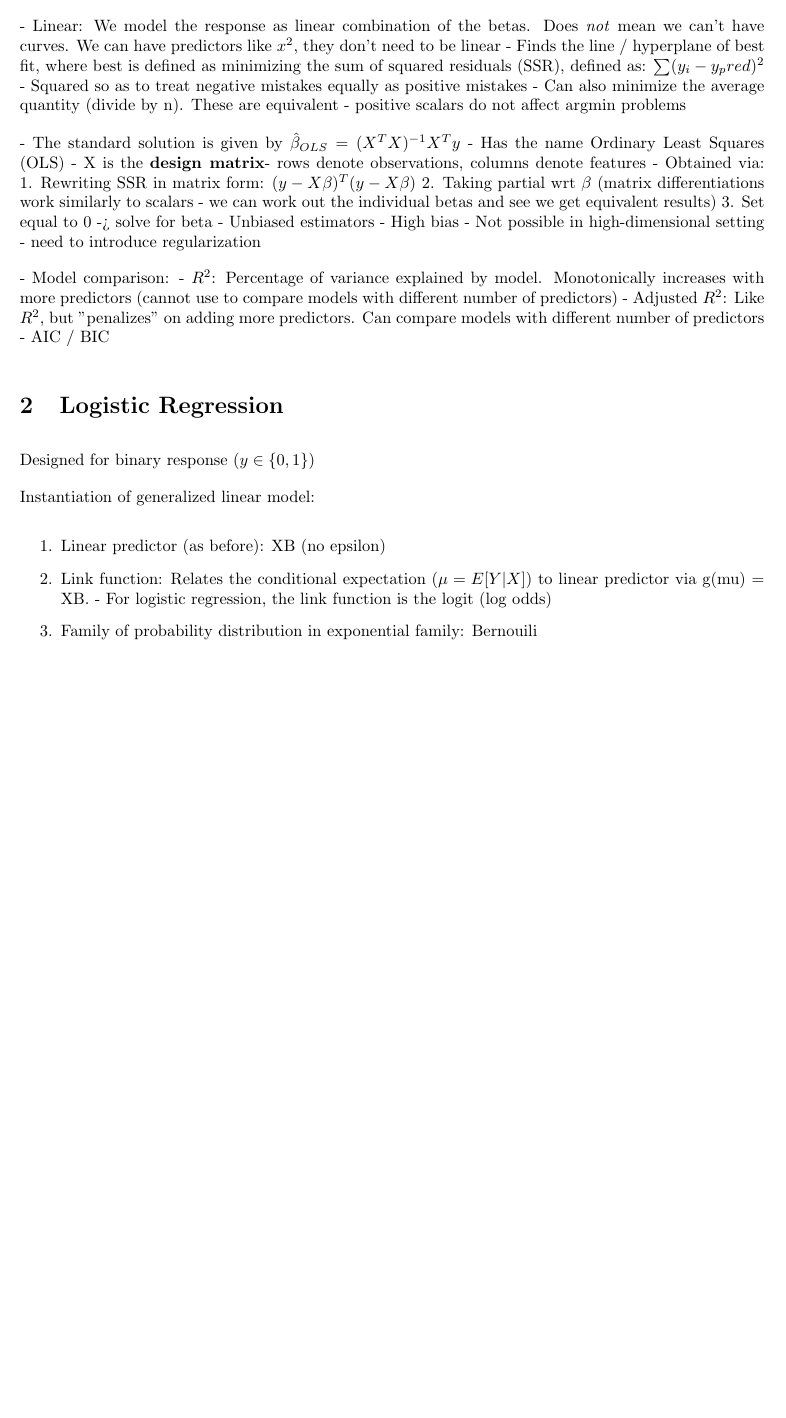
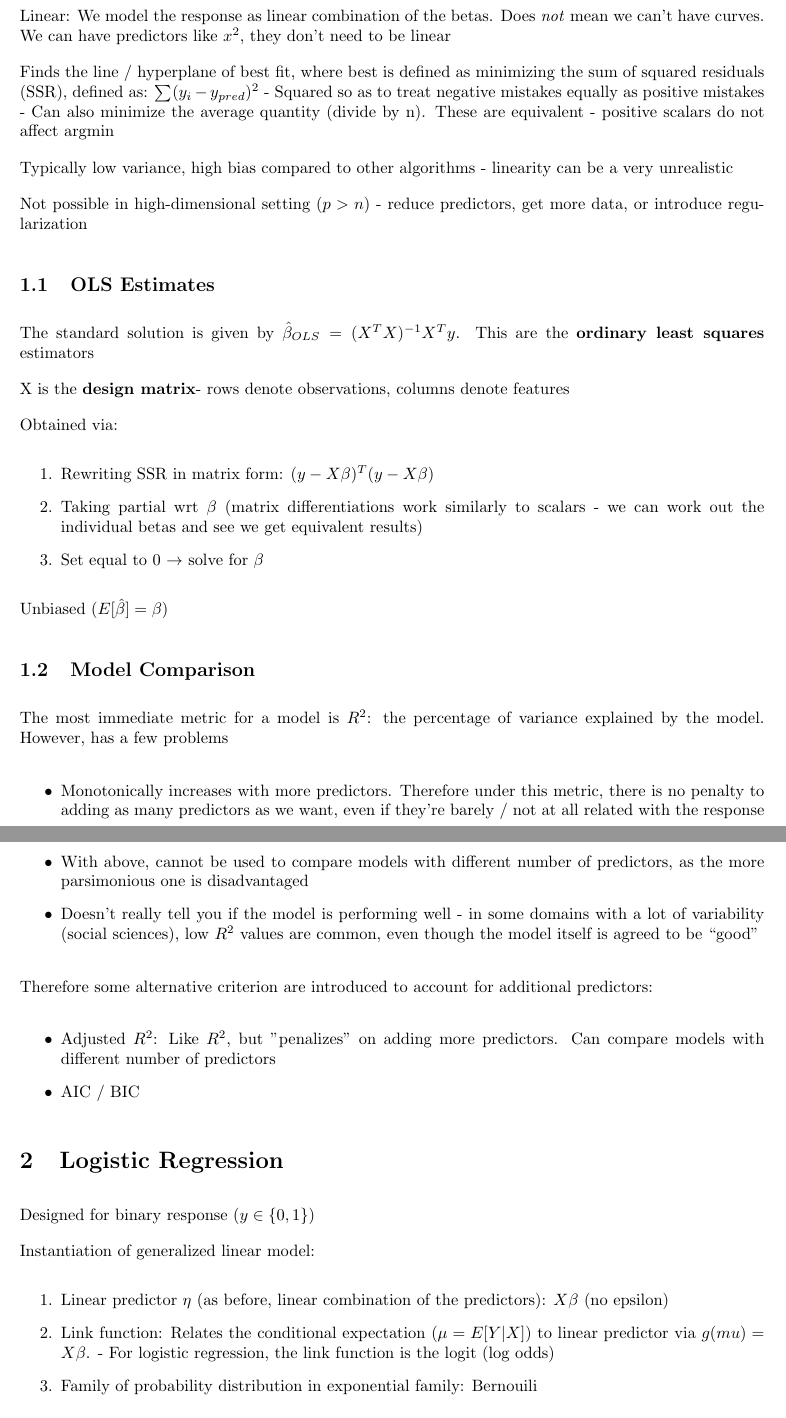
Before and after one commit to cjuracek/refresher, a LaTeX document (models.tex): part of page 1 of 3 before the commit and two parts of pages 1 and 2 of 4 after it, the two joined at a grey line, cut so that both start at the same text, the shorter picture padded with empty space. Compiled offline with pdfLaTeX.

Commit message:
Continued work on linear regression

```diff
--- a/models.tex
+++ b/models.tex
@@ -16,26 +16,46 @@
 		- They all have the same variance (identially distributed)
 		- There is no covariance between the errors (independently distributed)
 
-- Linear: We model the response as linear combination of the betas. Does \textit{not} mean we can't have curves. We can have predictors like $x^2$, they don't need to be linear
-- Finds the line / hyperplane of best fit, where best is defined as minimizing the sum of squared residuals (SSR), defined as: $\sum (y_i - y_pred) ^ 2$
+Linear: We model the response as linear combination of the betas. Does \textit{not} mean we can't have curves. We can have predictors like $x^2$, they don't need to be linear
+
+Finds the line / hyperplane of best fit, where best is defined as minimizing the sum of squared residuals (SSR), defined as: $\sum (y_i - y_{pred}) ^ 2$
 	- Squared so as to treat negative mistakes equally as positive mistakes
-	- Can also minimize the average quantity (divide by n). These are equivalent - positive scalars do not affect argmin problems
+	- Can also minimize the average quantity (divide by n). These are equivalent - positive scalars do not affect argmin
 
-- The standard solution is given by $\hat{\beta}_{OLS} = (X^T X)^{-1} X^T y$
-	- Has the name Ordinary Least Squares (OLS)
-	- X is the \textbf{design matrix}- rows denote observations, columns denote features
-	- Obtained via:
-		1. Rewriting SSR in matrix form: $(y - X\beta)^T (y - X\beta)$
-		2. Taking partial wrt $\beta$ (matrix differentiations work similarly to scalars - we can work out the individual betas and see we get equivalent results)
-		3. Set equal to 0 -> solve for beta
-	- Unbiased estimators
-- High bias
-- Not possible in high-dimensional setting - need to introduce regularization
+Typically low variance, high bias compared to other algorithms - linearity can be a very unrealistic
 
-- Model comparison:
-	- $R^2$: Percentage of variance explained by model. Monotonically increases with more predictors (cannot use to compare models with different number of predictors)
-	- Adjusted $R^2$: Like $R^2$, but "penalizes" on adding more predictors. Can compare models with different number of predictors
-	- AIC / BIC
+Not possible in high-dimensional setting ($p > n$) - reduce predictors, get more data, or introduce regularization
+
+\subsection{OLS Estimates}
+The standard solution is given by $\hat{\beta}_{OLS} = (X^T X)^{-1} X^T y$. This are the \textbf{ordinary least squares} estimators
+
+X is the \textbf{design matrix}- rows denote observations, columns denote features
+
+Obtained via:
+\begin{enumerate}
+	\item  Rewriting SSR in matrix form: $(y - X\beta)^T (y - X\beta)$
+	\item Taking partial wrt $\beta$ (matrix differentiations work similarly to scalars - we can work out the individual betas and see we get equivalent results)
+	\item Set equal to 0 $\rightarrow$ solve for $\beta$
+\end{enumerate}
+
+Unbiased ($E[\hat{\beta}] = \beta$)
+
+\subsection{Model Comparison}
+
+The most immediate metric for a model is $R^2$: the percentage of variance explained by the model. However, has a few problems
+
+\begin{itemize}
+	\item Monotonically increases with more predictors. Therefore under this metric, there is no penalty to adding as many predictors as we want, even if they're barely / not at all related with the response
+	\item With above, cannot be used to compare models with different number of predictors, as the more parsimonious one is disadvantaged
+	\item Doesn't really tell you if the model is performing well - in some domains with a lot of variability (social sciences), low $R^2$ values are common, even though the model itself is agreed to be ``good''
+\end{itemize}
+
+Therefore some alternative criterion are introduced to account for additional predictors:
+
+\begin{itemize}
+	\item Adjusted $R^2$: Like $R^2$, but "penalizes" on adding more predictors. Can compare models with different number of predictors
+	\item AIC / BIC
+\end{itemize}
 
 \section{Logistic Regression}
 
@@ -44,8 +64,8 @@ Designed for binary response ($y \in  \{0, 1\}$)
 
 Instantiation of generalized linear model:
 \begin{enumerate}
-	\item Linear predictor (as before): XB (no epsilon)
-	\item Link function: Relates the conditional expectation ($\mu = E[Y|X]$) to linear predictor via g(mu) = XB.
+	\item Linear predictor $\eta$ (as before, linear combination of the predictors): $X\beta$ (no epsilon)
+	\item Link function: Relates the conditional expectation ($\mu = E[Y|X]$) to linear predictor via $g(mu) = X\beta$.
 		- For logistic regression, the link function is the logit (log odds)
 	\item Family of probability distribution in exponential family: Bernouili
 \end{enumerate}
```
Also changed, not shown: models.pdf, models.tex (2 more changed lines).
